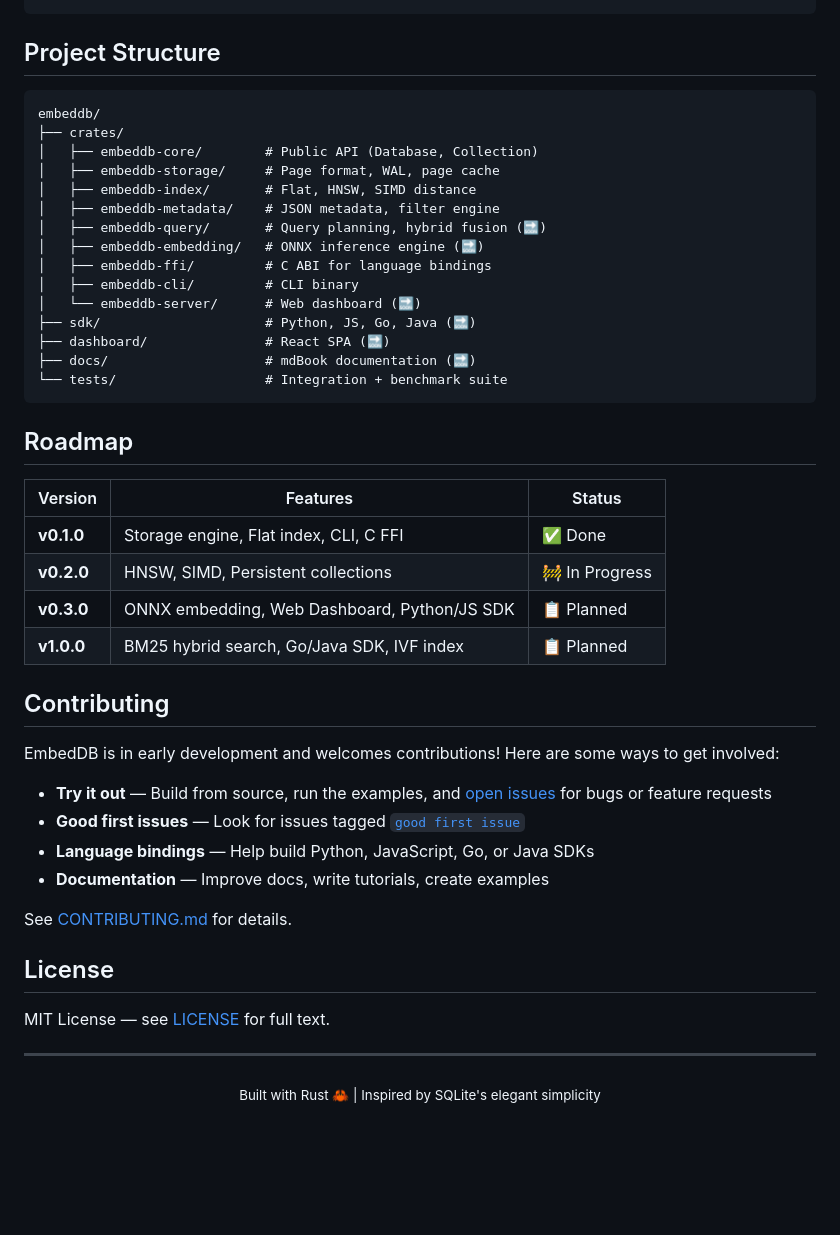
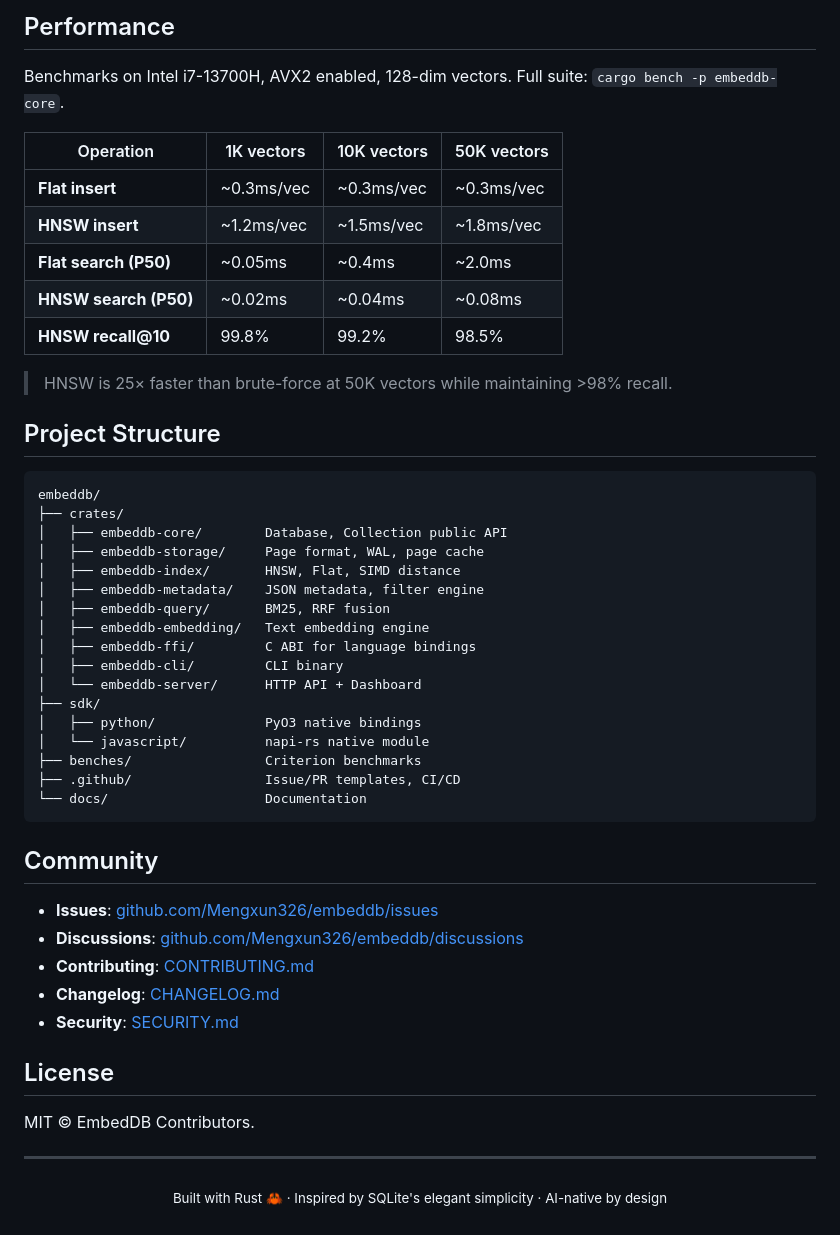
Before and after one commit to Mengxun326/embeddb, a Markdown page: README.md, the part around one of its changes. GitHub-like rendering; blank space fills up the shorter version.

Commit message:
docs: rewrite README — professional presentation with quickstarts, benchmarks, comparison

````diff
--- a/README.md
+++ b/README.md
@@ -168,50 +163,53 @@ fn main() -> Result<(), Box<dyn std::error::Error>> {
+## Performance
+
+Benchmarks on Intel i7-13700H, AVX2 enabled, 128-dim vectors. Full suite: `cargo bench -p embeddb-core`.
+
+| Operation | 1K vectors | 10K vectors | 50K vectors |
+|-----------|-----------|------------|------------|
+| **Flat insert** | ~0.3ms/vec | ~0.3ms/vec | ~0.3ms/vec |
+| **HNSW insert** | ~1.2ms/vec | ~1.5ms/vec | ~1.8ms/vec |
+| **Flat search (P50)** | ~0.05ms | ~0.4ms | ~2.0ms |
+| **HNSW search (P50)** | ~0.02ms | ~0.04ms | ~0.08ms |
+| **HNSW recall@10** | 99.8% | 99.2% | 98.5% |
+
+> HNSW is 25× faster than brute-force at 50K vectors while maintaining >98% recall.
 
 ## Project Structure
 
 ```
 embeddb/
 ├── crates/
-│   ├── embeddb-core/        # Public API (Database, Collection)
-│   ├── embeddb-storage/     # Page format, WAL, page cache
-│   ├── embeddb-index/       # Flat, HNSW, SIMD distance
-│   ├── embeddb-metadata/    # JSON metadata, filter engine
-│   ├── embeddb-query/       # Query planning, hybrid fusion (🔜)
-│   ├── embeddb-embedding/   # ONNX inference engine (🔜)
-│   ├── embeddb-ffi/         # C ABI for language bindings
-│   ├── embeddb-cli/         # CLI binary
-│   └── embeddb-server/      # Web dashboard (🔜)
-├── sdk/                     # Python, JS, Go, Java (🔜)
-├── dashboard/               # React SPA (🔜)
-├── docs/                    # mdBook documentation (🔜)
-└── tests/                   # Integration + benchmark suite
+│   ├── embeddb-core/        Database, Collection public API
+│   ├── embeddb-storage/     Page format, WAL, page cache
+│   ├── embeddb-index/       HNSW, Flat, SIMD distance
+│   ├── embeddb-metadata/    JSON metadata, filter engine
+│   ├── embeddb-query/       BM25, RRF fusion
+│   ├── embeddb-embedding/   Text embedding engine
+│   ├── embeddb-ffi/         C ABI for language bindings
+│   ├── embeddb-cli/         CLI binary
+│   └── embeddb-server/      HTTP API + Dashboard
+├── sdk/
+│   ├── python/              PyO3 native bindings
+│   └── javascript/          napi-rs native module
+├── benches/                 Criterion benchmarks
+├── .github/                 Issue/PR templates, CI/CD
+└── docs/                    Documentation
 ```
 
-## Roadmap
+## Community
 
-| Version | Features | Status |
-|---------|----------|--------|
-| **v0.1.0** | Storage engine, Flat index, CLI, C FFI | ✅ Done |
-| **v0.2.0** | HNSW, SIMD, Persistent collections | 🚧 In Progress |
-| **v0.3.0** | ONNX embedding, Web Dashboard, Python/JS SDK | 📋 Planned |
-| **v1.0.0** | BM25 hybrid search, Go/Java SDK, IVF index | 📋 Planned |
-
-## Contributing
-
-EmbedDB is in early development and welcomes contributions! Here are some ways to get involved:
-
-- **Try it out** — Build from source, run the examples, and [open issues](https://github.com/Mengxun326/embeddb/issues) for bugs or feature requests
-- **Good first issues** — Look for issues tagged [`good first issue`](https://github.com/Mengxun326/embeddb/issues?q=is%3Aissue+is%3Aopen+label%3A%22good+first+issue%22)
-- **Language bindings** — Help build Python, JavaScript, Go, or Java SDKs
-- **Documentation** — Improve docs, write tutorials, create examples
-
-See [CONTRIBUTING.md](CONTRIBUTING.md) for details.
+- **Issues**: [github.com/Mengxun326/embeddb/issues](https://github.com/Mengxun326/embeddb/issues)
+- **Discussions**: [github.com/Mengxun326/embeddb/discussions](https://github.com/Mengxun326/embeddb/discussions)
+- **Contributing**: [CONTRIBUTING.md](CONTRIBUTING.md)
+- **Changelog**: [CHANGELOG.md](CHANGELOG.md)
+- **Security**: [SECURITY.md](SECURITY.md)
 
 ## License
 
-MIT License — see [LICENSE](LICENSE) for full text.
+MIT © EmbedDB Contributors.
 
 ---
 
 <p align="center">
-  <sub>Built with Rust 🦀 | Inspired by SQLite's elegant simplicity</sub>
+  <sub>Built with Rust 🦀 · Inspired by SQLite's elegant simplicity · AI-native by design</sub>
 </p>
````
Also changed, not shown: other parts of README.md (+120 -125 lines).
